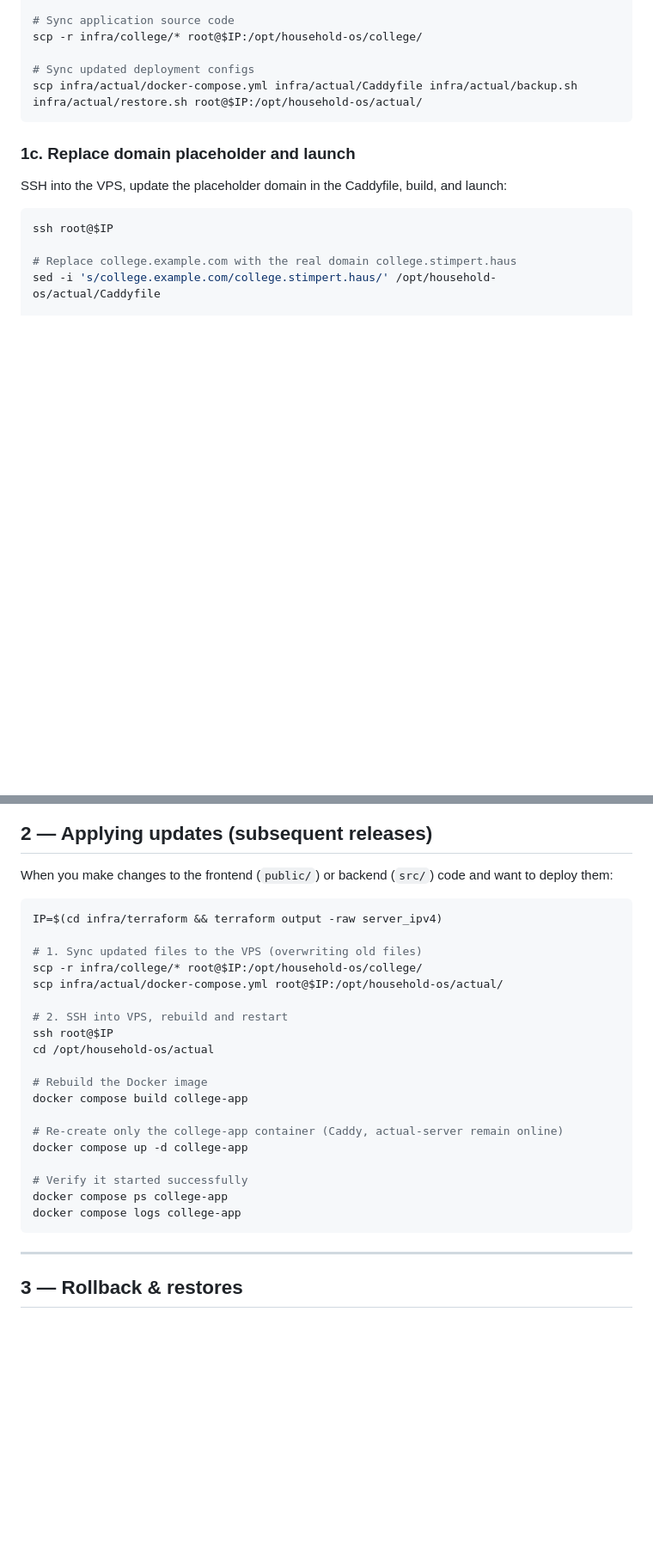
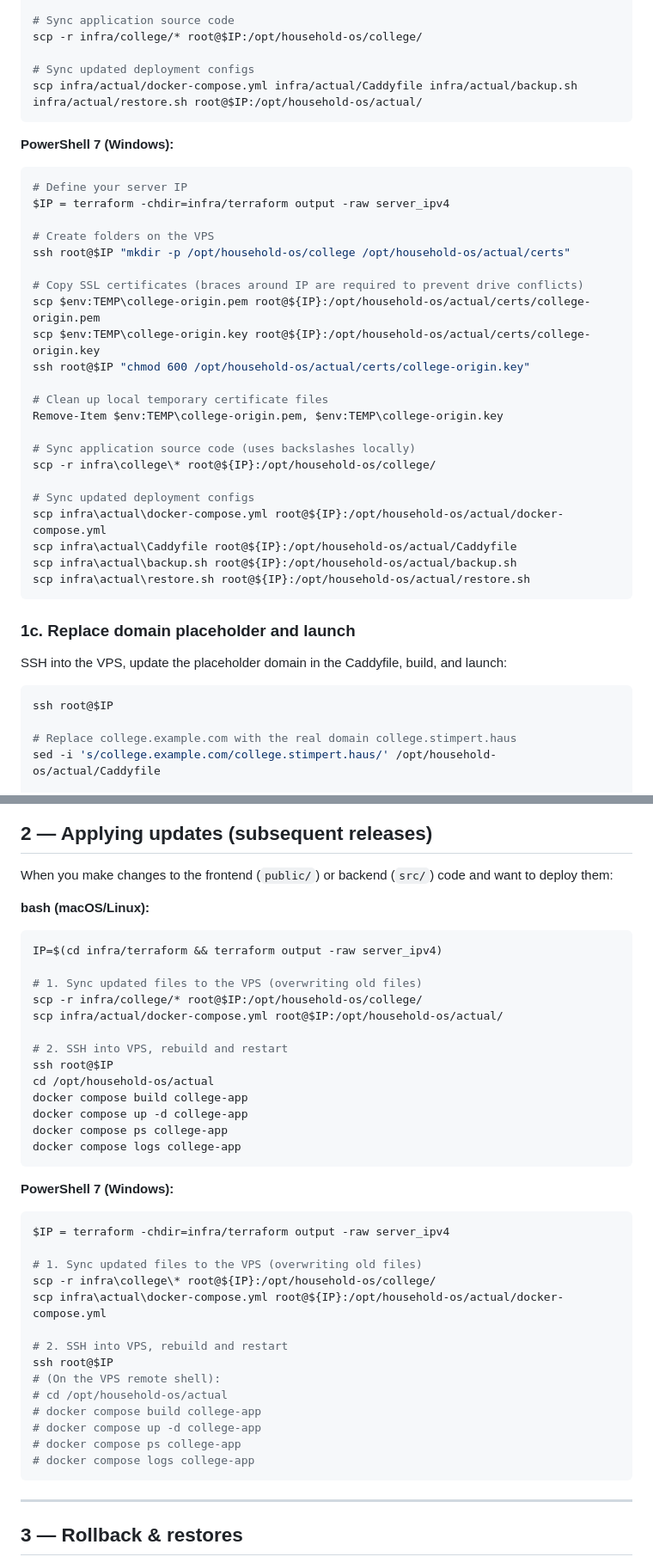
Before and after one commit to kstimp/household-os, a Markdown page: docs/runbook-college-updates.md, 2 parts joined by grey strips. Shown at 86% size. GitHub-like rendering; blank space fills up the shorter version.

Commit message:
docs: add powershell instructions to college deployment runbook

````diff
--- a/docs/runbook-college-updates.md
+++ b/docs/runbook-college-updates.md
@@ -46,6 +56,32 @@ scp -r infra/college/* root@$IP:/opt/household-os/college/
 
 # Sync updated deployment configs
 scp infra/actual/docker-compose.yml infra/actual/Caddyfile infra/actual/backup.sh infra/actual/restore.sh root@$IP:/opt/household-os/actual/
+```
+
+**PowerShell 7 (Windows):**
+```powershell
+# Define your server IP
+$IP = terraform -chdir=infra/terraform output -raw server_ipv4
+
+# Create folders on the VPS
+ssh root@$IP "mkdir -p /opt/household-os/college /opt/household-os/actual/certs"
+
+# Copy SSL certificates (braces around IP are required to prevent drive conflicts)
+scp $env:TEMP\college-origin.pem root@${IP}:/opt/household-os/actual/certs/college-origin.pem
+scp $env:TEMP\college-origin.key root@${IP}:/opt/household-os/actual/certs/college-origin.key
+ssh root@$IP "chmod 600 /opt/household-os/actual/certs/college-origin.key"
+
+# Clean up local temporary certificate files
+Remove-Item $env:TEMP\college-origin.pem, $env:TEMP\college-origin.key
+
+# Sync application source code (uses backslashes locally)
+scp -r infra\college\* root@${IP}:/opt/household-os/college/
+
+# Sync updated deployment configs
+scp infra\actual\docker-compose.yml root@${IP}:/opt/household-os/actual/docker-compose.yml
+scp infra\actual\Caddyfile root@${IP}:/opt/household-os/actual/Caddyfile
+scp infra\actual\backup.sh root@${IP}:/opt/household-os/actual/backup.sh
+scp infra\actual\restore.sh root@${IP}:/opt/household-os/actual/restore.sh
 ```
 
 ### 1c. Replace domain placeholder and launch
@@ -71,6 +107,7 @@ docker compose logs caddy
 
 When you make changes to the frontend (`public/`) or backend (`src/`) code and want to deploy them:
 
+**bash (macOS/Linux):**
 ```bash
 IP=$(cd infra/terraform && terraform output -raw server_ipv4)
 
@@ -81,16 +118,28 @@ scp infra/actual/docker-compose.yml root@$IP:/opt/household-os/actual/
 # 2. SSH into VPS, rebuild and restart
 ssh root@$IP
 cd /opt/household-os/actual
-
-# Rebuild the Docker image
 docker compose build college-app
-
-# Re-create only the college-app container (Caddy, actual-server remain online)
 docker compose up -d college-app
-
-# Verify it started successfully
 docker compose ps college-app
 docker compose logs college-app
+```
+
+**PowerShell 7 (Windows):**
+```powershell
+$IP = terraform -chdir=infra/terraform output -raw server_ipv4
+
+# 1. Sync updated files to the VPS (overwriting old files)
+scp -r infra\college\* root@${IP}:/opt/household-os/college/
+scp infra\actual\docker-compose.yml root@${IP}:/opt/household-os/actual/docker-compose.yml
+
+# 2. SSH into VPS, rebuild and restart
+ssh root@$IP
+# (On the VPS remote shell):
+# cd /opt/household-os/actual
+# docker compose build college-app
+# docker compose up -d college-app
+# docker compose ps college-app
+# docker compose logs college-app
 ```
 
 ---
````
Also changed, not shown: other parts of docs/runbook-college-updates.md (+14 -4 lines).
